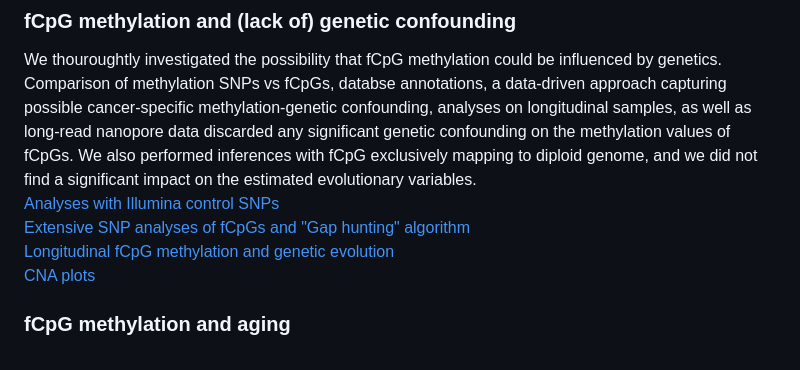
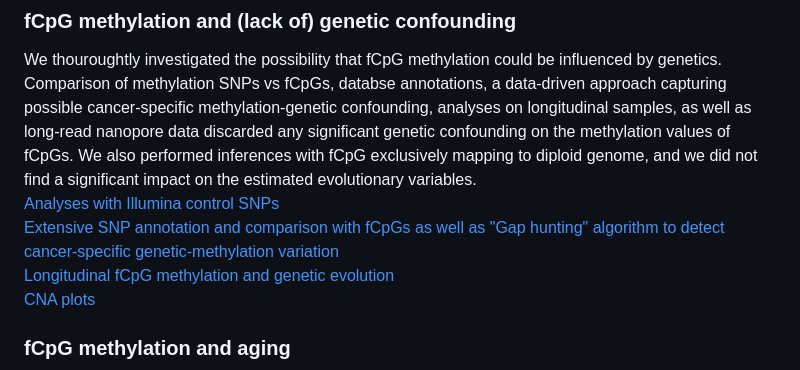
Before and after one commit to Duran-FerrerM/evoflux, a Markdown page: README.md, the part around the change. Drawn GitHub-style.

```diff
--- a/README.md
+++ b/README.md
@@ -24,7 +24,7 @@ We validated the fCpG methylation dynamics in matched long-read nanopore and Ill
 ### fCpG methylation and (lack of) genetic confounding
 We thouroughtly investigated the possibility that fCpG methylation could be influenced by genetics. Comparison of methylation SNPs vs fCpGs, databse annotations, a data-driven approach capturing possible cancer-specific methylation-genetic confounding, analyses on longitudinal samples, as well as long-read nanopore data discarded any significant genetic confounding on the methylation values of fCpGs. We also performed inferences with fCpG exclusively mapping to diploid genome, and we did not find a significant impact on the estimated evolutionary variables.<br>
 [Analyses with Illumina control SNPs](https://duran-ferrerm.github.io/evoflux/Control_SNPs.html)<br>
-[Extensive SNP analyses of fCpGs and "Gap hunting" algorithm](https://duran-ferrerm.github.io/evoflux/SNPs_vs_fCpGs.html)<br>
+[Extensive SNP annotation and comparison with fCpGs as well as "Gap hunting" algorithm to detect cancer-specific genetic-methylation variation](https://duran-ferrerm.github.io/evoflux/SNPs_vs_fCpGs.html)<br>
 [Longitudinal fCpG methylation and genetic evolution](https://duran-ferrerm.github.io/evoflux/Data_source_Fig.4AB.html)<br>
 [CNA plots](https://duran-ferrerm.github.io/evoflux/CNAs_plots.html)
 
```
